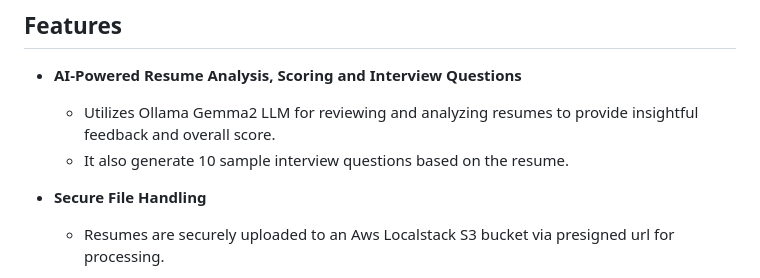
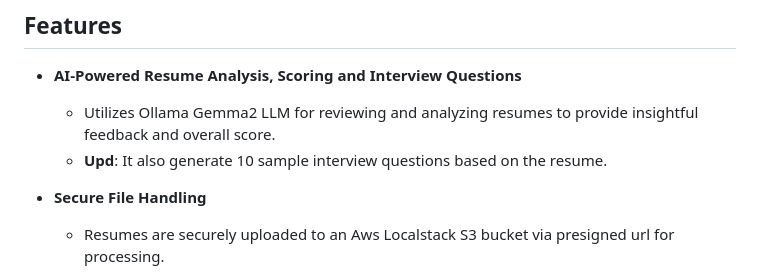
Before and after one commit to Bibhash7/ResumeSage, a Markdown page: README.md, the part around the change. GitHub-like rendering.

```diff
--- a/README.md
+++ b/README.md
@@ -12,7 +12,7 @@ This application offers seamless integration between cutting-edge AI and modern
 
 - **AI-Powered Resume Analysis, Scoring and Interview Questions**
   - Utilizes Ollama Gemma2 LLM for reviewing and analyzing resumes to provide insightful feedback and overall score.
-  - It also generate 10 sample interview questions based on the resume.
+  - **Upd**: It also generate 10 sample interview questions based on the resume.
 
 - **Secure File Handling**
   - Resumes are securely uploaded to an Aws Localstack S3 bucket via presigned url for processing.
```
